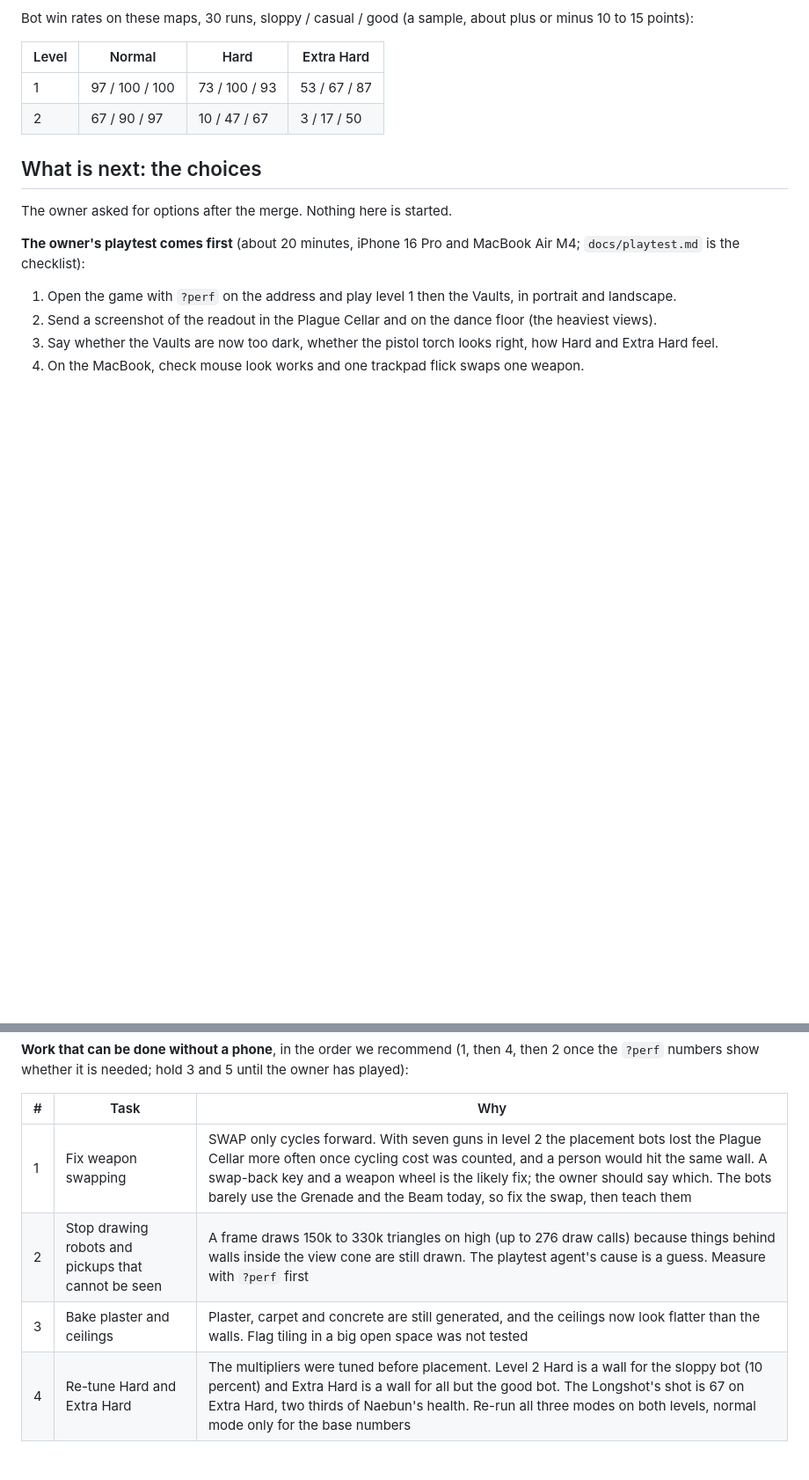
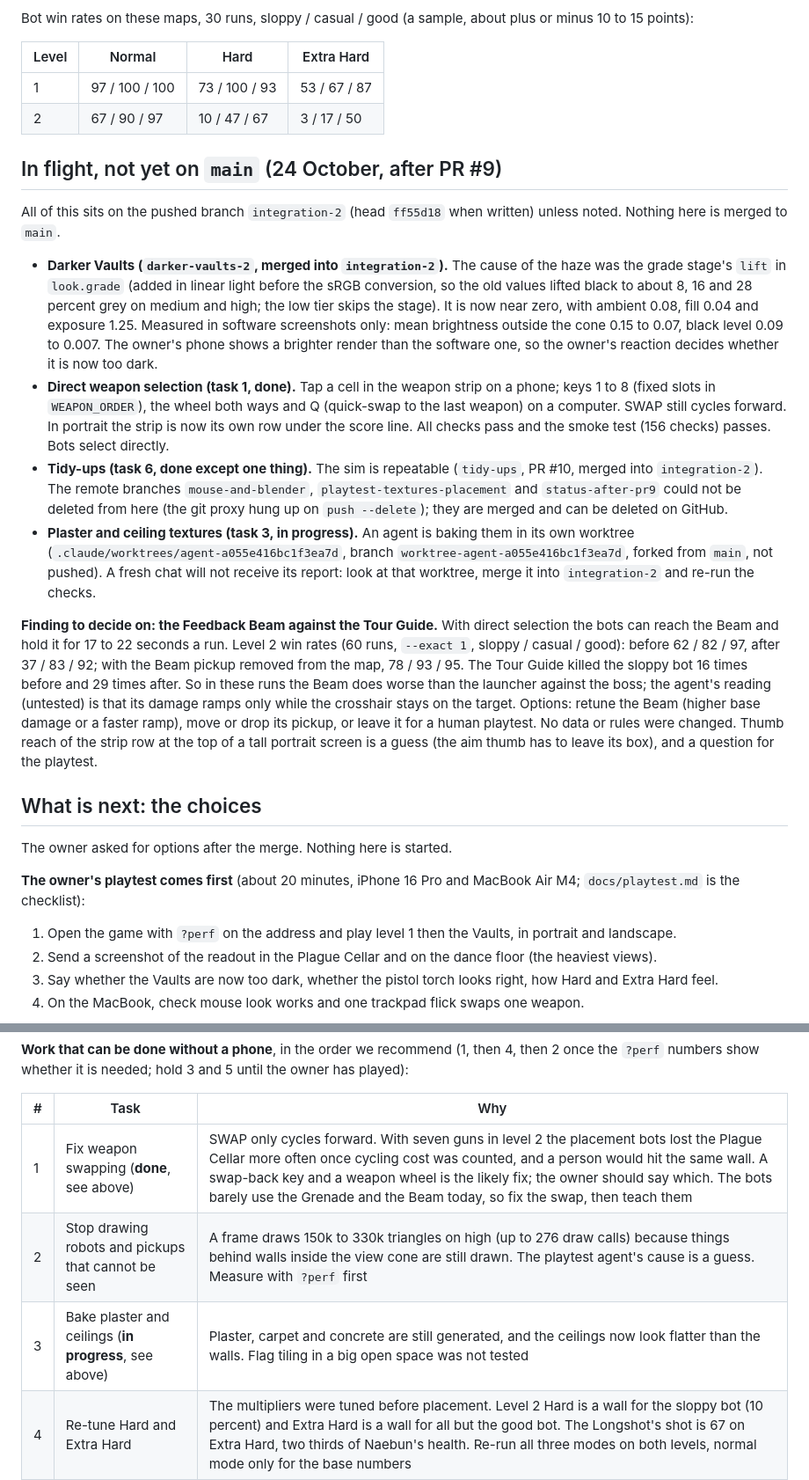
Before and after one commit to Naebun/mobilegame, a Markdown page: STATUS.md, 2 parts joined by grey strips. Shown at 88% size. Drawn GitHub-style; blank space fills up the shorter version.

Commit message:
STATUS.md: weapon selection done, darker Vaults, tidy-ups and the Beam finding
Co-Authored-By: Claude Sonnet 5.5 <noreply@anthropic.com>
Claude-Session: https://claude.ai/code/session_01F9FEdkzg4DQGHVPBcyaN4E

```diff
--- a/STATUS.md
+++ b/STATUS.md
@@ -44,6 +44,33 @@ Bot win rates on these maps, 30 runs, sloppy / casual / good (a sample, about pl
 | 1 | 97 / 100 / 100 | 73 / 100 / 93 | 53 / 67 / 87 |
 | 2 | 67 / 90 / 97 | 10 / 47 / 67 | 3 / 17 / 50 |
 
+## In flight, not yet on `main` (24 October, after PR #9)
+
+All of this sits on the pushed branch `integration-2` (head `ff55d18` when written) unless noted. Nothing here is merged to `main`.
+
+- **Darker Vaults (`darker-vaults-2`, merged into `integration-2`).** The cause of the haze was the grade stage's `lift` in
+  `look.grade` (added in linear light before the sRGB conversion, so the old values lifted black to about 8, 16 and 28 percent
+  grey on medium and high; the low tier skips the stage). It is now near zero, with ambient 0.08, fill 0.04 and exposure 1.25.
+  Measured in software screenshots only: mean brightness outside the cone 0.15 to 0.07, black level 0.09 to 0.007. The owner's
+  phone shows a brighter render than the software one, so the owner's reaction decides whether it is now too dark.
+- **Direct weapon selection (task 1, done).** Tap a cell in the weapon strip on a phone; keys 1 to 8 (fixed slots in
+  `WEAPON_ORDER`), the wheel both ways and Q (quick-swap to the last weapon) on a computer. SWAP still cycles forward. In portrait
+  the strip is now its own row under the score line. All checks pass and the smoke test (156 checks) passes. Bots select directly.
+- **Tidy-ups (task 6, done except one thing).** The sim is repeatable (`tidy-ups`, PR #10, merged into `integration-2`). The
+  remote branches `mouse-and-blender`, `playtest-textures-placement` and `status-after-pr9` could not be deleted from here (the
+  git proxy hung up on `push --delete`); they are merged and can be deleted on GitHub.
+- **Plaster and ceiling textures (task 3, in progress).** An agent is baking them in its own worktree
+  (`.claude/worktrees/agent-a055e416bc1f3ea7d`, branch `worktree-agent-a055e416bc1f3ea7d`, forked from `main`, not pushed). A fresh
+  chat will not receive its report: look at that worktree, merge it into `integration-2` and re-run the checks.
+
+**Finding to decide on: the Feedback Beam against the Tour Guide.** With direct selection the bots can reach the Beam and hold it
+for 17 to 22 seconds a run. Level 2 win rates (60 runs, `--exact 1`, sloppy / casual / good): before 62 / 82 / 97, after 37 / 83 / 92;
+with the Beam pickup removed from the map, 78 / 93 / 95. The Tour Guide killed the sloppy bot 16 times before and 29 times after.
+So in these runs the Beam does worse than the launcher against the boss; the agent's reading (untested) is that its damage ramps
+only while the crosshair stays on the target. Options: retune the Beam (higher base damage or a faster ramp), move or drop its
+pickup, or leave it for a human playtest. No data or rules were changed. Thumb reach of the strip row at the top of a tall portrait
+screen is a guess (the aim thumb has to leave its box), and a question for the playtest.
+
 ## What is next: the choices
 
 The owner asked for options after the merge. Nothing here is started.
@@ -60,9 +87,9 @@ needed; hold 3 and 5 until the owner has played):
 
 | # | Task | Why |
 | --- | --- | --- |
-| 1 | Fix weapon swapping | SWAP only cycles forward. With seven guns in level 2 the placement bots lost the Plague Cellar more often once cycling cost was counted, and a person would hit the same wall. A swap-back key and a weapon wheel is the likely fix; the owner should say which. The bots barely use the Grenade and the Beam today, so fix the swap, then teach them |
+| 1 | Fix weapon swapping (**done**, see above) | SWAP only cycles forward. With seven guns in level 2 the placement bots lost the Plague Cellar more often once cycling cost was counted, and a person would hit the same wall. A swap-back key and a weapon wheel is the likely fix; the owner should say which. The bots barely use the Grenade and the Beam today, so fix the swap, then teach them |
 | 2 | Stop drawing robots and pickups that cannot be seen | A frame draws 150k to 330k triangles on high (up to 276 draw calls) because things behind walls inside the view cone are still drawn. The playtest agent's cause is a guess. Measure with `?perf` first |
-| 3 | Bake plaster and ceilings | Plaster, carpet and concrete are still generated, and the ceilings now look flatter than the walls. Flag tiling in a big open space was not tested |
+| 3 | Bake plaster and ceilings (**in progress**, see above) | Plaster, carpet and concrete are still generated, and the ceilings now look flatter than the walls. Flag tiling in a big open space was not tested |
 | 4 | Re-tune Hard and Extra Hard | The multipliers were tuned before placement. Level 2 Hard is a wall for the sloppy bot (10 percent) and Extra Hard is a wall for all but the good bot. The Longshot's shot is 67 on Extra Hard, two thirds of Naebun's health. Re-run all three modes on both levels, normal mode only for the base numbers |
 | 5 | Sound and music | Everything is synthesised and nobody has heard it. Ambience for the dark Vaults would help most |
 | 6 | Tidy-ups | **Done** (owner approved): the sim is now repeatable (the game clock `S.t` is reset per run, saved records are cleared per run, world builds use a throwaway random stream, and one discarded warm-up run goes first; the same seeds in any order give the same runs), the docs PR and the deletion of merged branches. Win rates from before this change are not comparable run for run |
```
